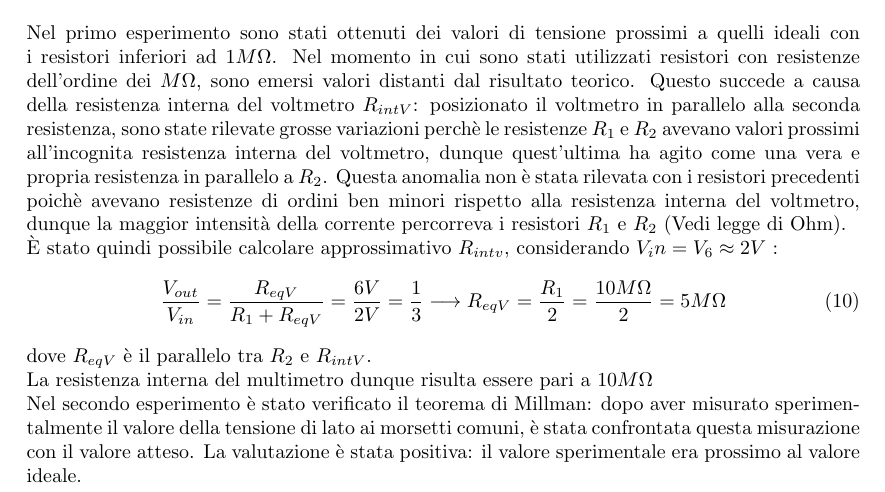
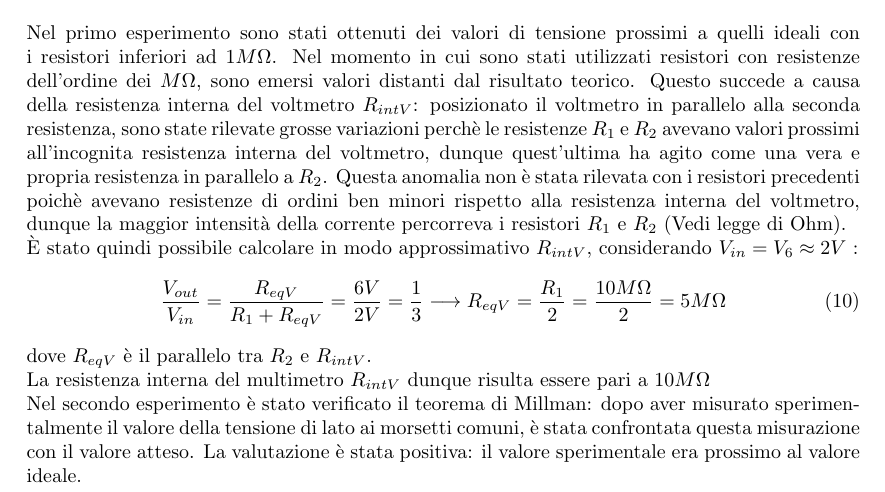
Before and after one commit to LeonardoPasquato/LabFisica2, a LaTeX document (Lab1/FirstReport.tex): part of page 4 of 4, cut so that both start at the same text. Compiled offline with pdfLaTeX.

Commit message:
altre finiture

```diff
--- a/Lab1/FirstReport.tex
+++ b/Lab1/FirstReport.tex
@@ -201,12 +201,12 @@
     perchè le resistenze $R_1$ e $R_2$ avevano valori prossimi all'incognita resistenza interna del voltmetro, dunque quest'ultima ha agito come una vera e propria
     resistenza in parallelo a $R_2$. Questa anomalia non è stata rilevata con i resistori precedenti poichè avevano resistenze di ordini ben minori rispetto alla resistenza
     interna del voltmetro, dunque la maggior intensità della corrente percorreva i resistori $R_1$ e $R_2$ (Vedi legge di Ohm).\par
-    È stato quindi possibile calcolare approssimativo $R_{intv}$, considerando $V_in = V_6 \approx 2V$ :
+    È stato quindi possibile calcolare in modo approssimativo $R_{intV}$, considerando $V_{in} = V_6 \approx 2V$ :
     \begin{equation}
         \frac{V_{out}}{V_{in}} = \frac{R_{eqV}}{R_1 + R_{eqV}} = \frac{6V}{2V} = \frac{1}{3} \longrightarrow R_{eqV} = \frac{R_1}{2} = \frac{10M\Omega}{2} = 5M\Omega
     \end{equation}
     dove $R_{eqV}$ è il parallelo tra $R_2$ e $R_{intV}$.\par
-    La resistenza interna del multimetro dunque risulta essere pari a $10M\Omega$
+    La resistenza interna del multimetro $R_{intV}$ dunque risulta essere pari a $10M\Omega$
 
     Nel secondo esperimento è stato verificato il teorema di Millman: dopo aver misurato sperimentalmente il valore della tensione di lato ai morsetti comuni,
     è stata confrontata questa misurazione con il valore atteso. La valutazione è stata positiva: il valore sperimentale era prossimo al valore ideale.
```
Also changed, not shown: Lab1/FirstReport.pdf, 4 other files.
